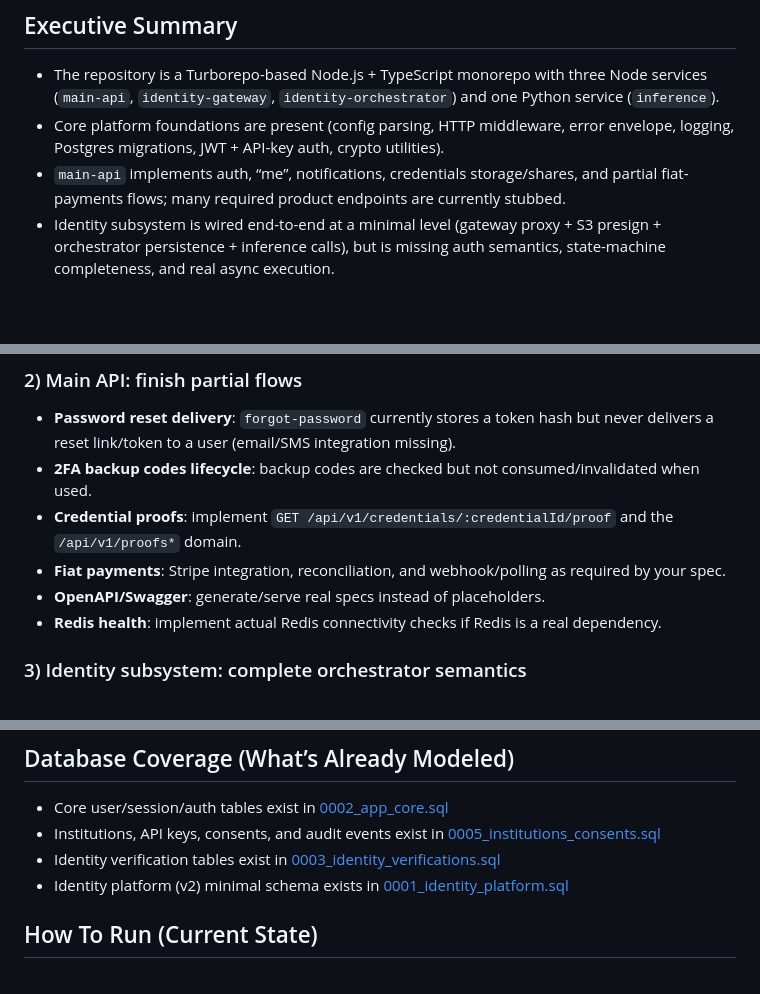
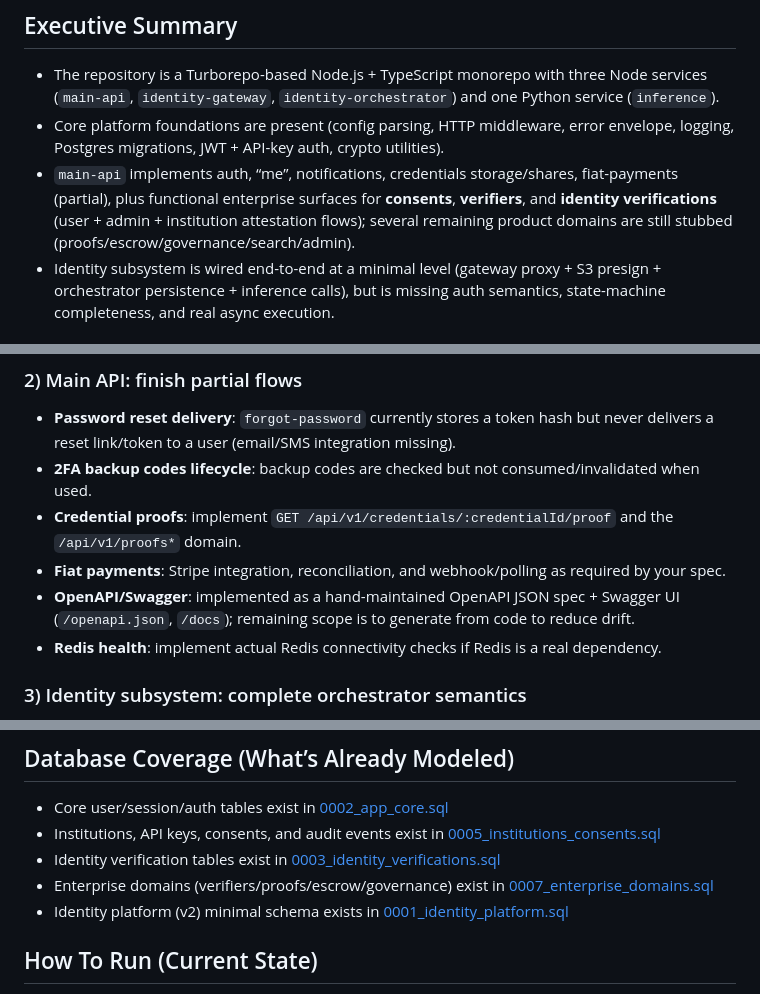
Before and after one commit to joinverza/verzabackendnode, a Markdown page: VERZA_BACKEND_AUDIT.md, 3 parts joined by grey strips. GitHub-like rendering; blank space fills up the shorter version.

```diff
--- a/VERZA_BACKEND_AUDIT.md
+++ b/VERZA_BACKEND_AUDIT.md
@@ -4,7 +4,7 @@ Last updated: 2026-01-24
 ## Executive Summary
 - The repository is a Turborepo-based Node.js + TypeScript monorepo with three Node services (`main-api`, `identity-gateway`, `identity-orchestrator`) and one Python service (`inference`).
 - Core platform foundations are present (config parsing, HTTP middleware, error envelope, logging, Postgres migrations, JWT + API-key auth, crypto utilities).
-- `main-api` implements auth, “me”, notifications, credentials storage/shares, and partial fiat-payments flows; many required product endpoints are currently stubbed.
+- `main-api` implements auth, “me”, notifications, credentials storage/shares, fiat-payments (partial), plus functional enterprise surfaces for **consents**, **verifiers**, and **identity verifications** (user + admin + institution attestation flows); several remaining product domains are still stubbed (proofs/escrow/governance/search/admin).
 - Identity subsystem is wired end-to-end at a minimal level (gateway proxy + S3 presign + orchestrator persistence + inference calls), but is missing auth semantics, state-machine completeness, and real async execution.
 
 ## Repo Layout (What Exists)
@@ -193,7 +218,7 @@ Practical implementation steps:
 - **2FA backup codes lifecycle**: backup codes are checked but not consumed/invalidated when used.
 - **Credential proofs**: implement `GET /api/v1/credentials/:credentialId/proof` and the `/api/v1/proofs*` domain.
 - **Fiat payments**: Stripe integration, reconciliation, and webhook/polling as required by your spec.
-- **OpenAPI/Swagger**: generate/serve real specs instead of placeholders.
+- **OpenAPI/Swagger**: implemented as a hand-maintained OpenAPI JSON spec + Swagger UI (`/openapi.json`, `/docs`); remaining scope is to generate from code to reduce drift.
 - **Redis health**: implement actual Redis connectivity checks if Redis is a real dependency.
 
 ### 3) Identity subsystem: complete orchestrator semantics
@@ -242,6 +270,7 @@ There are workspace scripts for `lint`, `typecheck`, and `test` (see [package.js
 - Core user/session/auth tables exist in [0002_app_core.sql](file:///c:/Users/User/Desktop/verzabackendnode/packages/db/migrations/main/0002_app_core.sql)
 - Institutions, API keys, consents, and audit events exist in [0005_institutions_consents.sql](file:///c:/Users/User/Desktop/verzabackendnode/packages/db/migrations/main/0005_institutions_consents.sql)
 - Identity verification tables exist in [0003_identity_verifications.sql](file:///c:/Users/User/Desktop/verzabackendnode/packages/db/migrations/main/0003_identity_verifications.sql)
+- Enterprise domains (verifiers/proofs/escrow/governance) exist in [0007_enterprise_domains.sql](file:///c:/Users/User/Desktop/verzabackendnode/packages/db/migrations/main/0007_enterprise_domains.sql)
 - Identity platform (v2) minimal schema exists in [0001_identity_platform.sql](file:///c:/Users/User/Desktop/verzabackendnode/packages/db/migrations/identity/0001_identity_platform.sql)
 
 ## How To Run (Current State)
```
Also changed, not shown: other parts of VERZA_BACKEND_AUDIT.md (+39 -11 lines).
